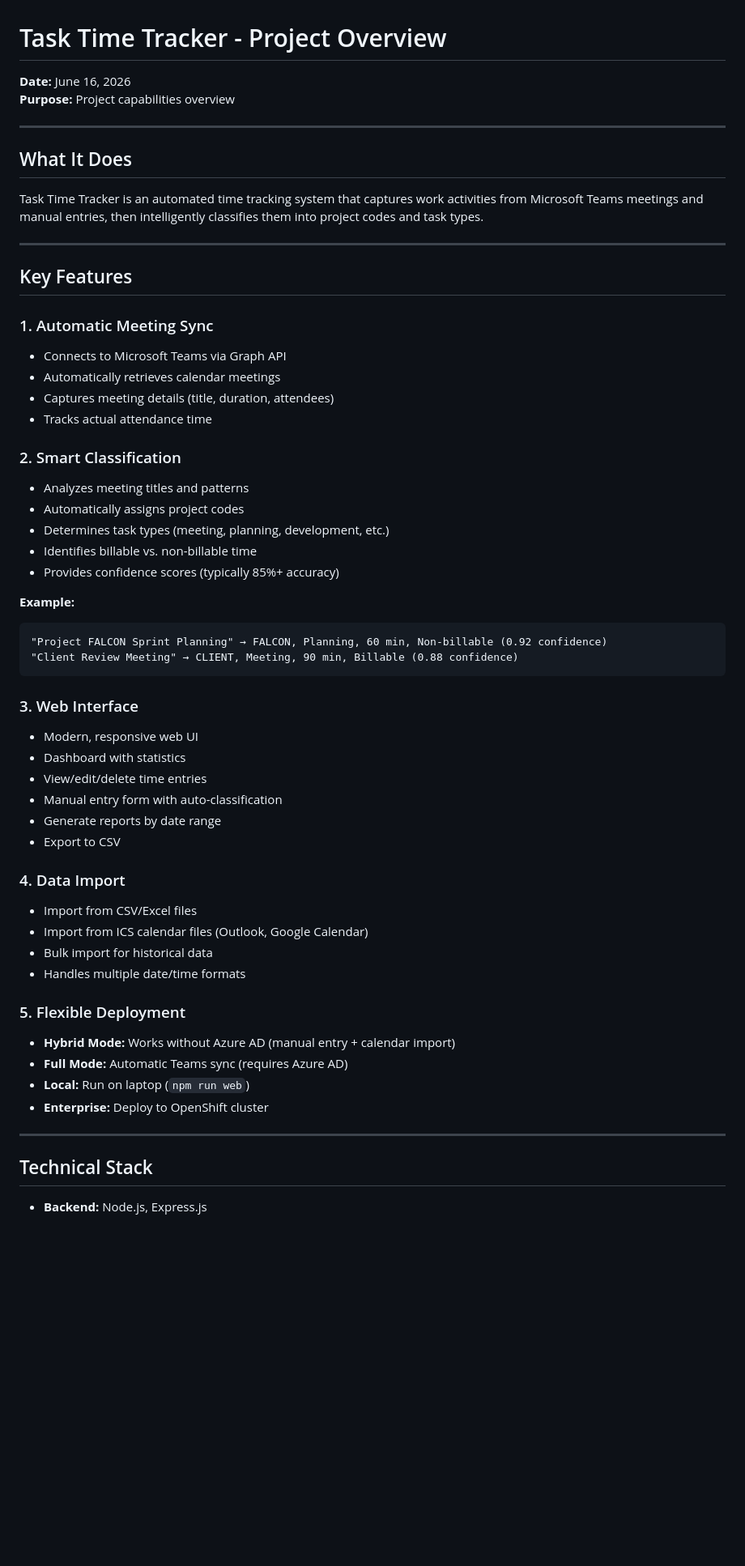
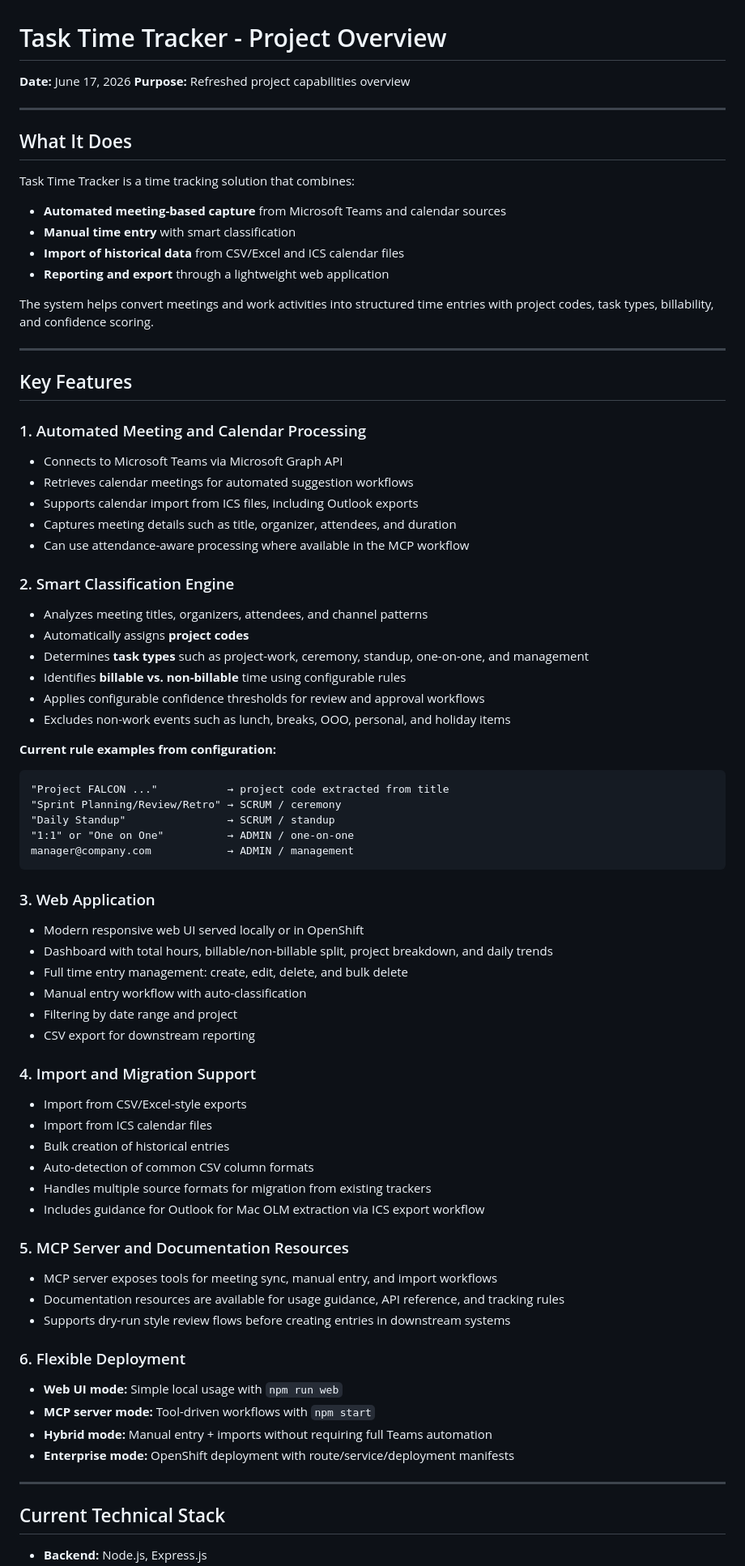
Before and after one commit to riminator/TaskTimeTracker, a Markdown page: MANAGER_PRESENTATION.md, the part around one of its changes. Shown at 81% size. Rendered like a GitHub page; blank space fills up the shorter version.

Commit message:
Updated Manager Presentation

````diff
--- a/MANAGER_PRESENTATION.md
+++ b/MANAGER_PRESENTATION.md
@@ -1,59 +1,77 @@
 # Task Time Tracker - Project Overview
 
-**Date:** June 16, 2026
-**Purpose:** Project capabilities overview
+**Date:** June 17, 2026
+**Purpose:** Refreshed project capabilities overview
 
 ---
 
 ## What It Does
 
-Task Time Tracker is an automated time tracking system that captures work activities from Microsoft Teams meetings and manual entries, then intelligently classifies them into project codes and task types.
+Task Time Tracker is a time tracking solution that combines:
+- **Automated meeting-based capture** from Microsoft Teams and calendar sources
+- **Manual time entry** with smart classification
+- **Import of historical data** from CSV/Excel and ICS calendar files
+- **Reporting and export** through a lightweight web application
+
+The system helps convert meetings and work activities into structured time entries with project codes, task types, billability, and confidence scoring.
 
 ---
 
 ## Key Features
 
-### 1. Automatic Meeting Sync
-- Connects to Microsoft Teams via Graph API
-- Automatically retrieves calendar meetings
-- Captures meeting details (title, duration, attendees)
-- Tracks actual attendance time
+### 1. Automated Meeting and Calendar Processing
+- Connects to Microsoft Teams via Microsoft Graph API
+- Retrieves calendar meetings for automated suggestion workflows
+- Supports calendar import from ICS files, including Outlook exports
+- Captures meeting details such as title, organizer, attendees, and duration
+- Can use attendance-aware processing where available in the MCP workflow
 
-### 2. Smart Classification
-- Analyzes meeting titles and patterns
-- Automatically assigns project codes
-- Determines task types (meeting, planning, development, etc.)
-- Identifies billable vs. non-billable time
-- Provides confidence scores (typically 85%+ accuracy)
+### 2. Smart Classification Engine
+- Analyzes meeting titles, organizers, attendees, and channel patterns
+- Automatically assigns **project codes**
+- Determines **task types** such as project-work, ceremony, standup, one-on-one, and management
+- Identifies **billable vs. non-billable** time using configurable rules
+- Applies configurable confidence thresholds for review and approval workflows
+- Excludes non-work events such as lunch, breaks, OOO, personal, and holiday items
 
-**Example:**
-```
-"Project FALCON Sprint Planning" → FALCON, Planning, 60 min, Non-billable (0.92 confidence)
-"Client Review Meeting" → CLIENT, Meeting, 90 min, Billable (0.88 confidence)
+**Current rule examples from configuration:**
+```text
+"Project FALCON ..."           → project code extracted from title
+"Sprint Planning/Review/Retro" → SCRUM / ceremony
+"Daily Standup"                → SCRUM / standup
+"1:1" or "One on One"          → ADMIN / one-on-one
+manager@company.com            → ADMIN / management
 ```
 
-### 3. Web Interface
-- Modern, responsive web UI
-- Dashboard with statistics
-- View/edit/delete time entries
-- Manual entry form with auto-classification
-- Generate reports by date range
-- Export to CSV
+### 3. Web Application
+- Modern responsive web UI served locally or in OpenShift
+- Dashboard with total hours, billable/non-billable split, project breakdown, and daily trends
+- Full time entry management: create, edit, delete, and bulk delete
+- Manual entry workflow with auto-classification
+- Filtering by date range and project
+- CSV export for downstream reporting
 
-### 4. Data Import
-- Import from CSV/Excel files
-- Import from ICS calendar files (Outlook, Google Calendar)
-- Bulk import for historical data
-- Handles multiple date/time formats
+### 4. Import and Migration Support
+- Import from CSV/Excel-style exports
+- Import from ICS calendar files
+- Bulk creation of historical entries
+- Auto-detection of common CSV column formats
+- Handles multiple source formats for migration from existing trackers
+- Includes guidance for Outlook for Mac OLM extraction via ICS export workflow
 
-### 5. Flexible Deployment
-- **Hybrid Mode:** Works without Azure AD (manual entry + calendar import)
-- **Full Mode:** Automatic Teams sync (requires Azure AD)
-- **Local:** Run on laptop (`npm run web`)
-- **Enterprise:** Deploy to OpenShift cluster
+### 5. MCP Server and Documentation Resources
+- MCP server exposes tools for meeting sync, manual entry, and import workflows
+- Documentation resources are available for usage guidance, API reference, and tracking rules
+- Supports dry-run style review flows before creating entries in downstream systems
+
+### 6. Flexible Deployment
+- **Web UI mode:** Simple local usage with `npm run web`
+- **MCP server mode:** Tool-driven workflows with `npm start`
+- **Hybrid mode:** Manual entry + imports without requiring full Teams automation
+- **Enterprise mode:** OpenShift deployment with route/service/deployment manifests
 
 ---
 
-## Technical Stack
+## Current Technical Stack
 
 - **Backend:** Node.js, Express.js
````
Also changed, not shown: other parts of MANAGER_PRESENTATION.md (+91 -40 lines).
